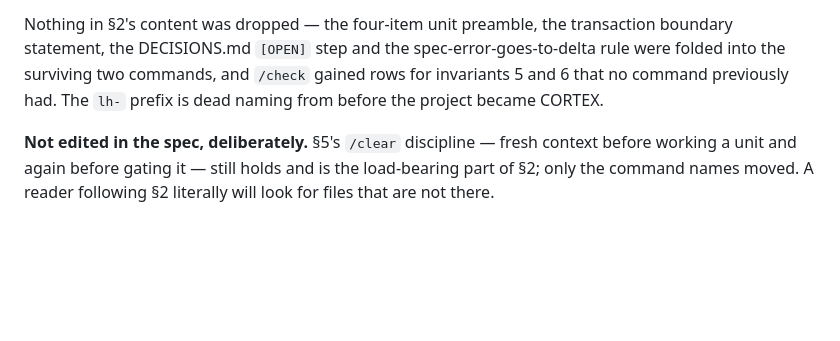
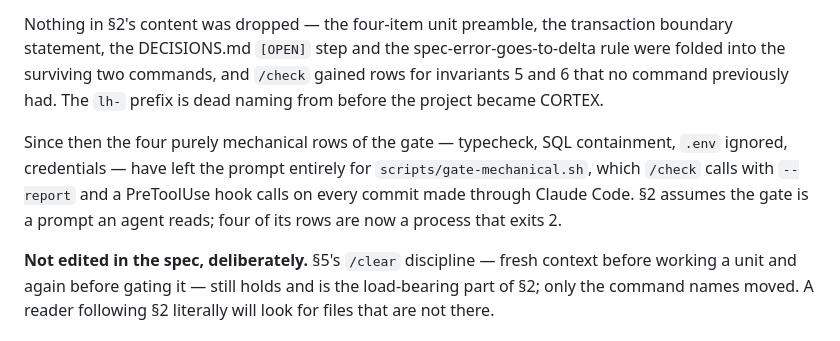
Before and after one commit to maljul/Cortex, a Markdown page: docs/SPEC-DELTA.md, the part around the change. Rendered like a GitHub page; blank space fills up the shorter version.

Commit message:
docs(spec-delta): the gate's mechanical rows are now a process, not prose

```diff
--- a/docs/SPEC-DELTA.md
+++ b/docs/SPEC-DELTA.md
@@ -38,6 +38,12 @@ rule were folded into the surviving two commands, and `/check` gained rows for
 invariants 5 and 6 that no command previously had. The `lh-` prefix is dead naming from
 before the project became CORTEX.
 
+Since then the four purely mechanical rows of the gate — typecheck, SQL containment,
+`.env` ignored, credentials — have left the prompt entirely for
+`scripts/gate-mechanical.sh`, which `/check` calls with `--report` and a PreToolUse
+hook calls on every commit made through Claude Code. §2 assumes the gate is a prompt
+an agent reads; four of its rows are now a process that exits 2.
+
 **Not edited in the spec, deliberately.** §5's `/clear` discipline — fresh context
 before working a unit and again before gating it — still holds and is the load-bearing
 part of §2; only the command names moved. A reader following §2 literally will look for
```
